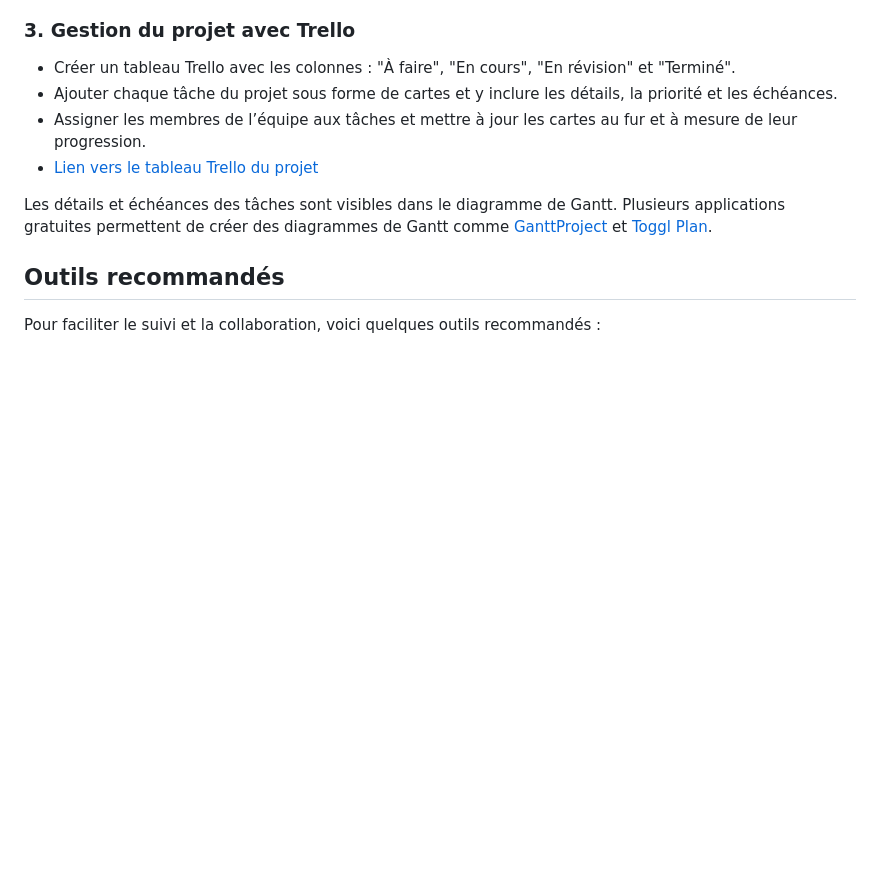
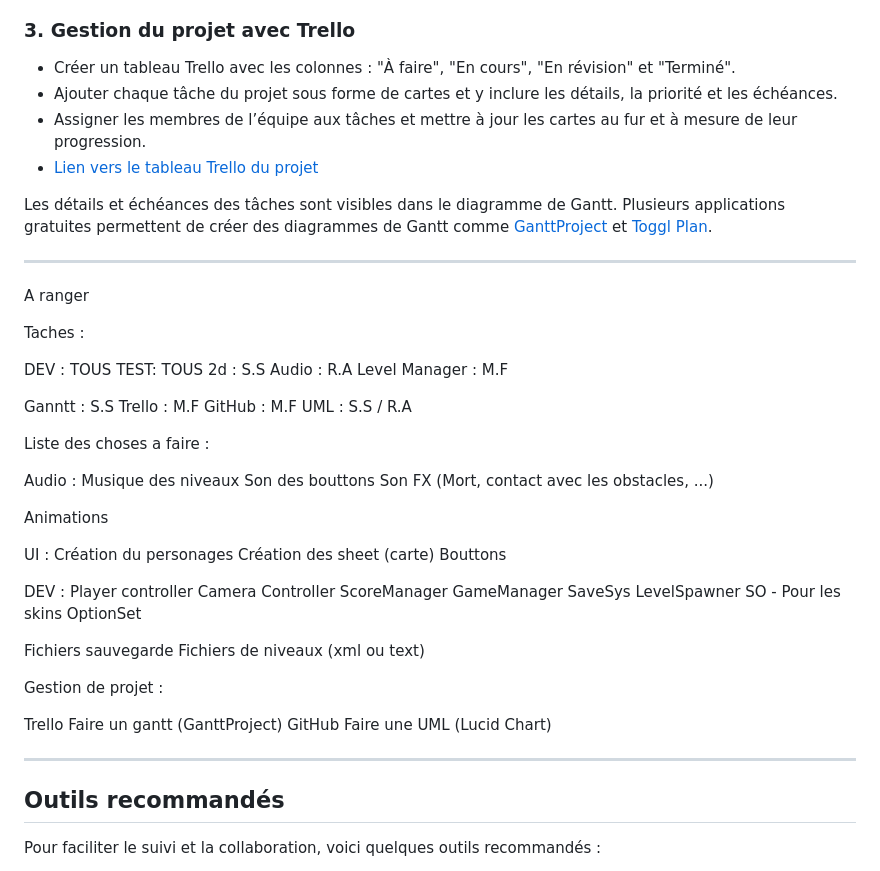
Before and after one commit to Arial-Games/-UnityProject-, a Markdown page: README.md, the part around the change. Rendered like a GitHub page; blank space fills up the shorter version.

```diff
--- a/README.md
+++ b/README.md
@@ -57,6 +57,67 @@ Le tableau contient :
 
 Les détails et échéances des tâches sont visibles dans le diagramme de Gantt. Plusieurs applications gratuites permettent de créer des diagrammes de Gantt comme [GanttProject](http://www.ganttproject.biz/) et [Toggl Plan](https://toggl.com/plan/).
 
+
+---
+A ranger
+
+
+Taches :
+
+DEV : TOUS
+TEST: TOUS
+2d : S.S
+Audio : R.A
+Level Manager : M.F
+
+Ganntt : S.S
+Trello : M.F
+GitHub : M.F
+UML : S.S / R.A
+
+
+
+
+Liste des choses a faire :
+
+Audio :
+Musique des niveaux
+Son des bouttons
+Son FX (Mort, contact avec les obstacles, ...)
+
+Animations
+
+UI :
+Création du personages
+Création des sheet (carte)
+Bouttons
+
+DEV :
+Player controller
+Camera Controller
+ScoreManager
+GameManager
+SaveSys
+LevelSpawner
+SO - Pour les skins
+OptionSet
+
+
+Fichiers sauvegarde
+Fichiers de niveaux (xml ou text)
+
+Gestion de projet :
+
+Trello
+Faire un gantt (GanttProject)
+GitHub
+Faire une UML (Lucid Chart)
+
+
+---
+
+
+
 ## Outils recommandés
 Pour faciliter le suivi et la collaboration, voici quelques outils recommandés :
 - **Git** : Pour le contrôle de version.
```
